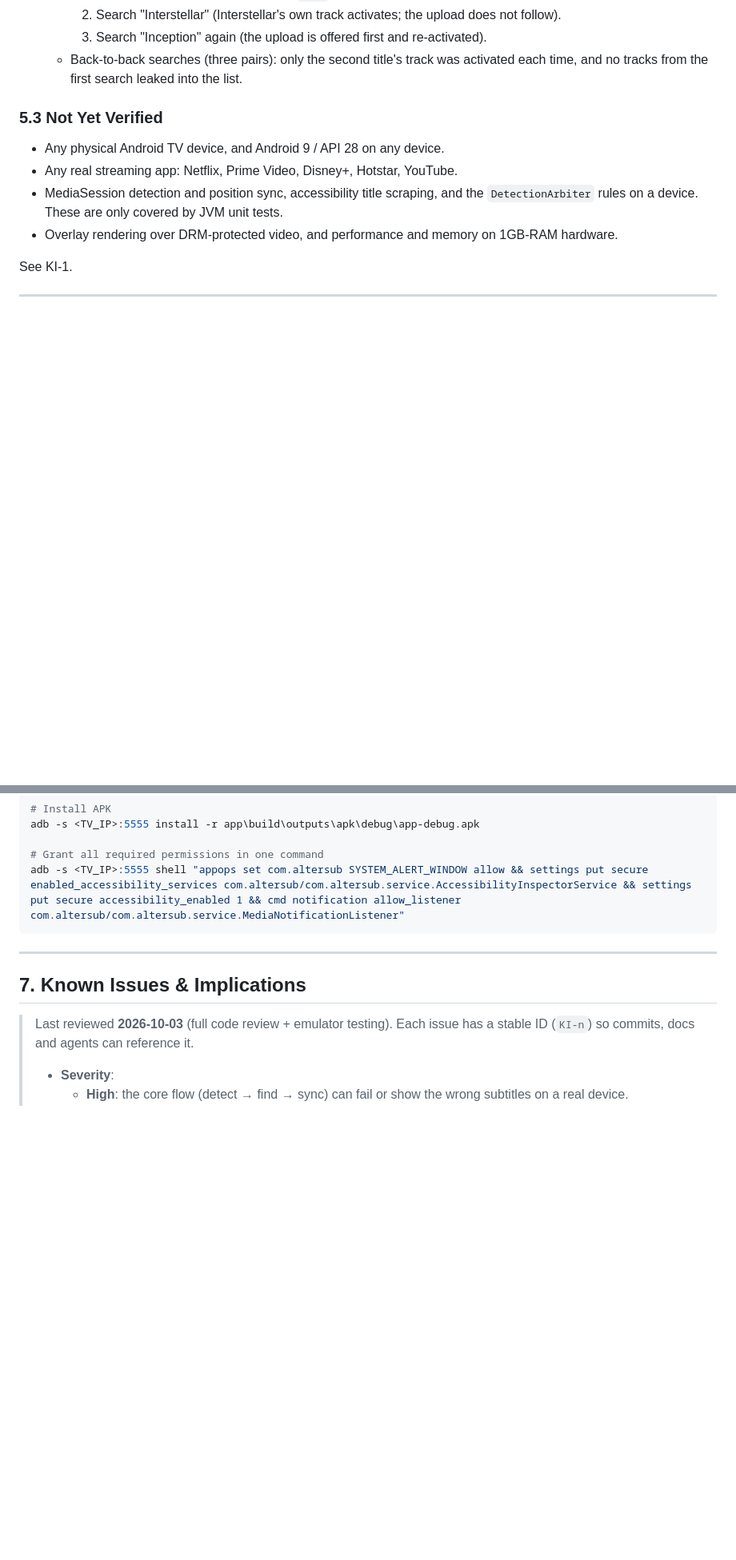
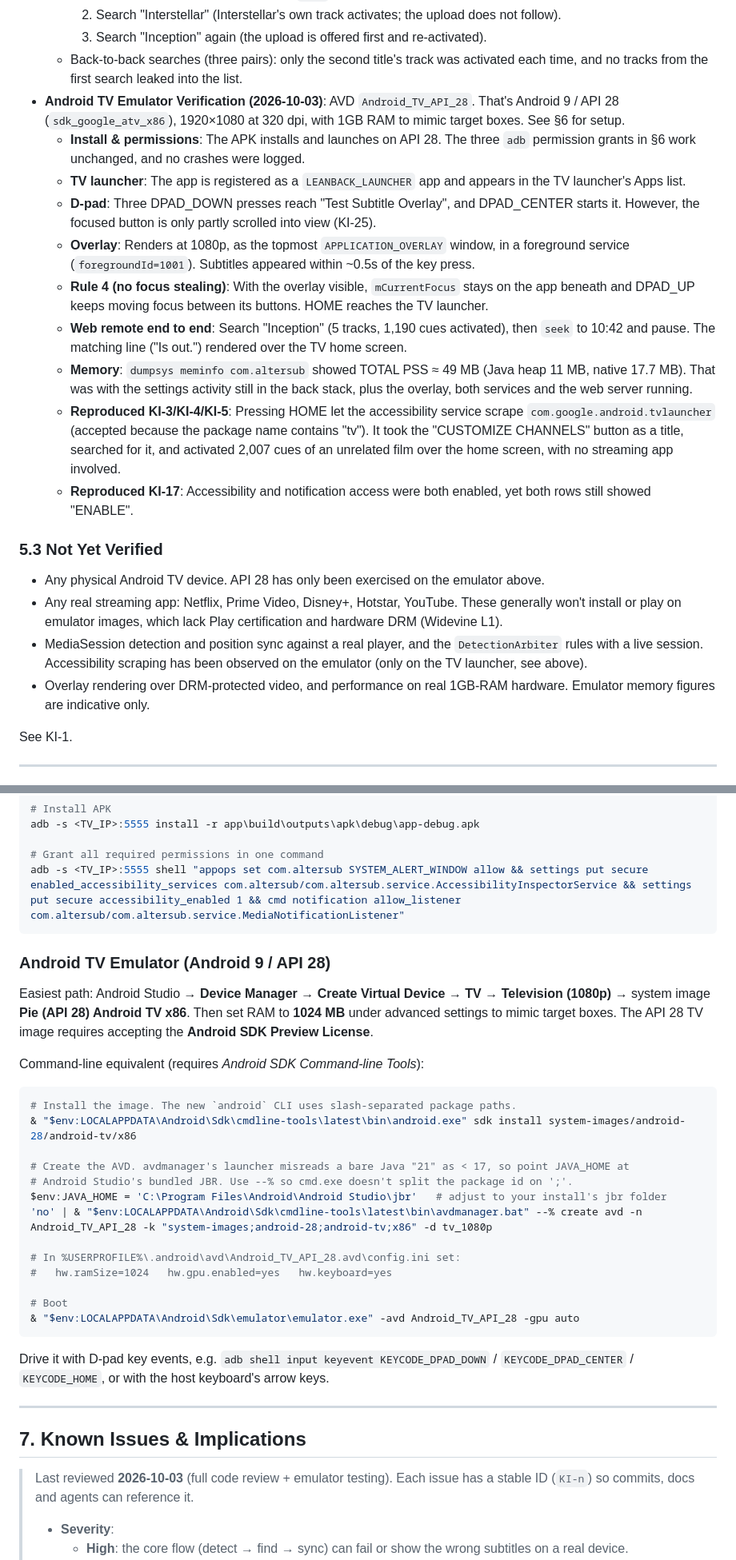
Before and after one commit to deepak-sanaka/AlterSub, a Markdown page: docs/PROJECT_STATE.md, 2 parts joined by grey strips. Shown at 80% size. Rendered like a GitHub page; blank space fills up the shorter version.

Commit message:
Document Android TV 9 emulator verification and setup
Records the API 28 TV emulator results (overlay, D-pad, launcher, web
remote, memory), the reproduced KI-3/KI-17 behaviour, the new KI-25 TV
focus issue, and the commands to recreate the emulator.

````diff
--- a/docs/PROJECT_STATE.md
+++ b/docs/PROJECT_STATE.md
@@ -216,12 +216,22 @@ Searches all sources concurrently using Kotlin coroutines `async { ... }`.
     2. Search "Interstellar" (Interstellar's own track activates; the upload does not follow).
     3. Search "Inception" again (the upload is offered first and re-activated).
   * Back-to-back searches (three pairs): only the second title's track was activated each time, and no tracks from the first search leaked into the list.
+* **Android TV Emulator Verification (2026-10-03)**: AVD `Android_TV_API_28`. That's Android 9 / API 28 (`sdk_google_atv_x86`), 1920×1080 at 320 dpi, with 1GB RAM to mimic target boxes. See §6 for setup.
+  * **Install & permissions**: The APK installs and launches on API 28. The three `adb` permission grants in §6 work unchanged, and no crashes were logged.
+  * **TV launcher**: The app is registered as a `LEANBACK_LAUNCHER` app and appears in the TV launcher's Apps list.
+  * **D-pad**: Three DPAD_DOWN presses reach "Test Subtitle Overlay", and DPAD_CENTER starts it. However, the focused button is only partly scrolled into view (KI-25).
+  * **Overlay**: Renders at 1080p, as the topmost `APPLICATION_OVERLAY` window, in a foreground service (`foregroundId=1001`). Subtitles appeared within ~0.5s of the key press.
+  * **Rule 4 (no focus stealing)**: With the overlay visible, `mCurrentFocus` stays on the app beneath and DPAD_UP keeps moving focus between its buttons. HOME reaches the TV launcher.
+  * **Web remote end to end**: Search "Inception" (5 tracks, 1,190 cues activated), then `seek` to 10:42 and pause. The matching line ("Is out.") rendered over the TV home screen.
+  * **Memory**: `dumpsys meminfo com.altersub` showed TOTAL PSS ≈ 49 MB (Java heap 11 MB, native 17.7 MB). That was with the settings activity still in the back stack, plus the overlay, both services and the web server running.
+  * **Reproduced KI-3/KI-4/KI-5**: Pressing HOME let the accessibility service scrape `com.google.android.tvlauncher` (accepted because the package name contains "tv"). It took the "CUSTOMIZE CHANNELS" button as a title, searched for it, and activated 2,007 cues of an unrelated film over the home screen, with no streaming app involved.
+  * **Reproduced KI-17**: Accessibility and notification access were both enabled, yet both rows still showed "ENABLE".
 
 ### 5.3 Not Yet Verified
-* Any physical Android TV device, and Android 9 / API 28 on any device.
-* Any real streaming app: Netflix, Prime Video, Disney+, Hotstar, YouTube.
-* MediaSession detection and position sync, accessibility title scraping, and the `DetectionArbiter` rules on a device. These are only covered by JVM unit tests.
-* Overlay rendering over DRM-protected video, and performance and memory on 1GB-RAM hardware.
+* Any physical Android TV device. API 28 has only been exercised on the emulator above.
+* Any real streaming app: Netflix, Prime Video, Disney+, Hotstar, YouTube. These generally won't install or play on emulator images, which lack Play certification and hardware DRM (Widevine L1).
+* MediaSession detection and position sync against a real player, and the `DetectionArbiter` rules with a live session. Accessibility scraping has been observed on the emulator (only on the TV launcher, see above).
+* Overlay rendering over DRM-protected video, and performance on real 1GB-RAM hardware. Emulator memory figures are indicative only.
 
 See KI-1.
 
@@ -257,6 +267,27 @@ adb -s <TV_IP>:5555 install -r app\build\outputs\apk\debug\app-debug.apk
 adb -s <TV_IP>:5555 shell "appops set com.altersub SYSTEM_ALERT_WINDOW allow && settings put secure enabled_accessibility_services com.altersub/com.altersub.service.AccessibilityInspectorService && settings put secure accessibility_enabled 1 && cmd notification allow_listener com.altersub/com.altersub.service.MediaNotificationListener"
 ```
 
+### Android TV Emulator (Android 9 / API 28)
+Easiest path: Android Studio → **Device Manager → Create Virtual Device → TV → Television (1080p)** → system image **Pie (API 28) Android TV x86**. Then set RAM to **1024 MB** under advanced settings to mimic target boxes. The API 28 TV image requires accepting the **Android SDK Preview License**.
+
+Command-line equivalent (requires *Android SDK Command-line Tools*):
+```powershell
+# Install the image. The new `android` CLI uses slash-separated package paths.
+& "$env:LOCALAPPDATA\Android\Sdk\cmdline-tools\latest\bin\android.exe" sdk install system-images/android-28/android-tv/x86
+
+# Create the AVD. avdmanager's launcher misreads a bare Java "21" as < 17, so point JAVA_HOME at
+# Android Studio's bundled JBR. Use --% so cmd.exe doesn't split the package id on ';'.
+$env:JAVA_HOME = 'C:\Program Files\Android\Android Studio\jbr'   # adjust to your install's jbr folder
+'no' | & "$env:LOCALAPPDATA\Android\Sdk\cmdline-tools\latest\bin\avdmanager.bat" --% create avd -n Android_TV_API_28 -k "system-images;android-28;android-tv;x86" -d tv_1080p
+
+# In %USERPROFILE%\.android\avd\Android_TV_API_28.avd\config.ini set:
+#   hw.ramSize=1024   hw.gpu.enabled=yes   hw.keyboard=yes
+
+# Boot
+& "$env:LOCALAPPDATA\Android\Sdk\emulator\emulator.exe" -avd Android_TV_API_28 -gpu auto
+```
+Drive it with D-pad key events, e.g. `adb shell input keyevent KEYCODE_DPAD_DOWN` / `KEYCODE_DPAD_CENTER` / `KEYCODE_HOME`, or with the host keyboard's arrow keys.
+
 ---
 
 ## 7. Known Issues & Implications
````
Also changed, not shown: other parts of docs/PROJECT_STATE.md (+10 -7 lines).
